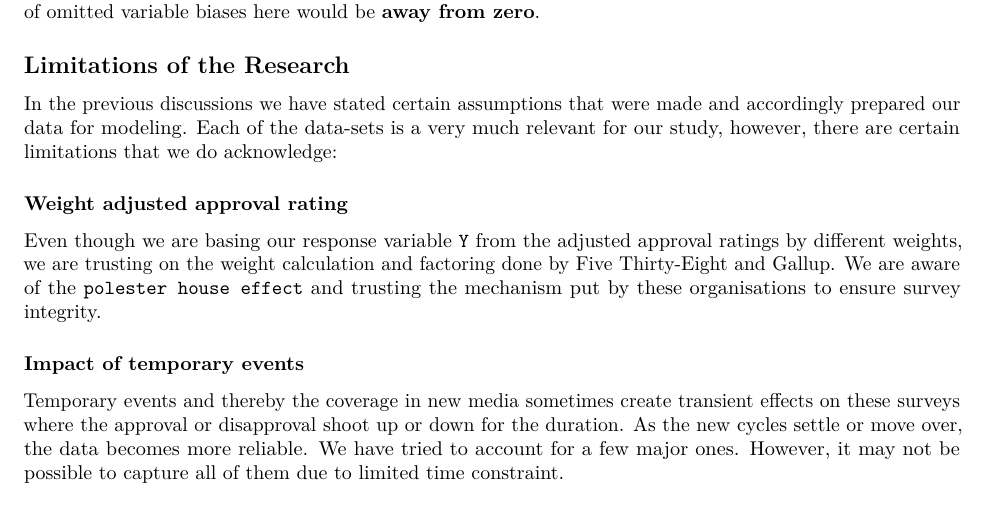
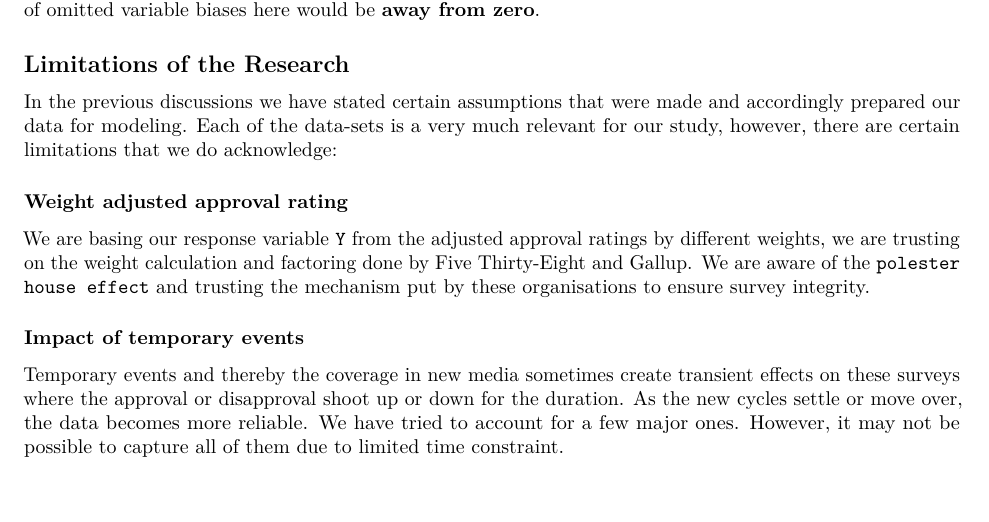
Before and after one commit to hecerinc/w203_lab2, an R Markdown document (reports/report_base.Rmd): part of page 10 of 12, cut so that both start at the same text. Rendered offline with R 4.5, knitr and Pandoc, then LaTeX, with nearby package versions; some code elsewhere in the file could not run offline.

Commit message:
Update report_base.Rmd

```diff
--- a/reports/report_base.Rmd
+++ b/reports/report_base.Rmd
@@ -357,7 +357,7 @@ In the previous discussions we have stated certain assumptions that were made an
 
 ### Weight adjusted approval rating
 
-Even though we are basing our response variable `Y` from the adjusted approval ratings by different weights, we are trusting on the weight calculation and factoring done by Five Thirty-Eight and Gallup. We are aware of the `polester house effect` and trusting the mechanism put by these organisations to ensure survey integrity.
+We are basing our response variable `Y` from the adjusted approval ratings by different weights, we are trusting on the weight calculation and factoring done by Five Thirty-Eight and Gallup. We are aware of the `polester house effect` and trusting the mechanism put by these organisations to ensure survey integrity.
 
 ### Impact of temporary events
 
```
